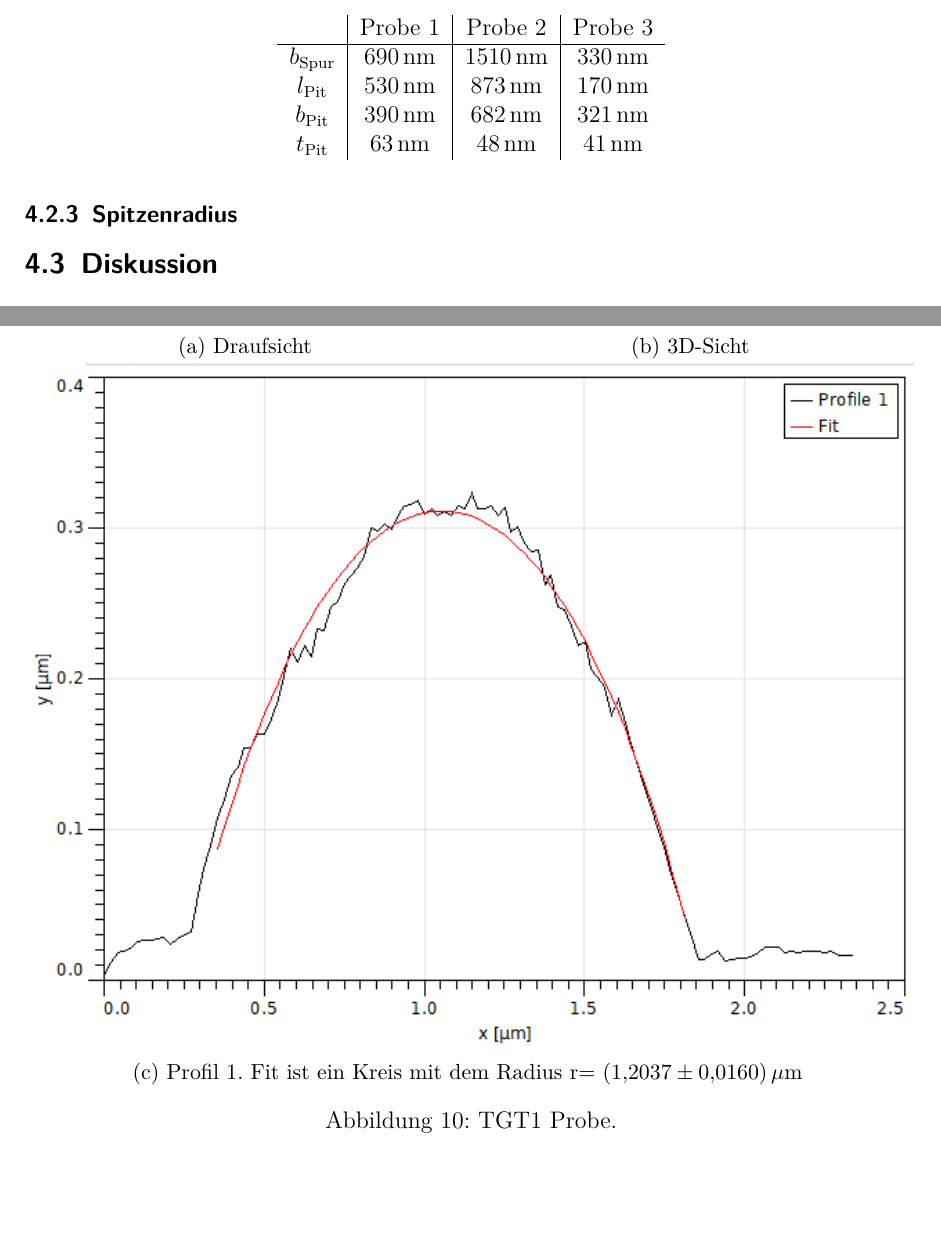
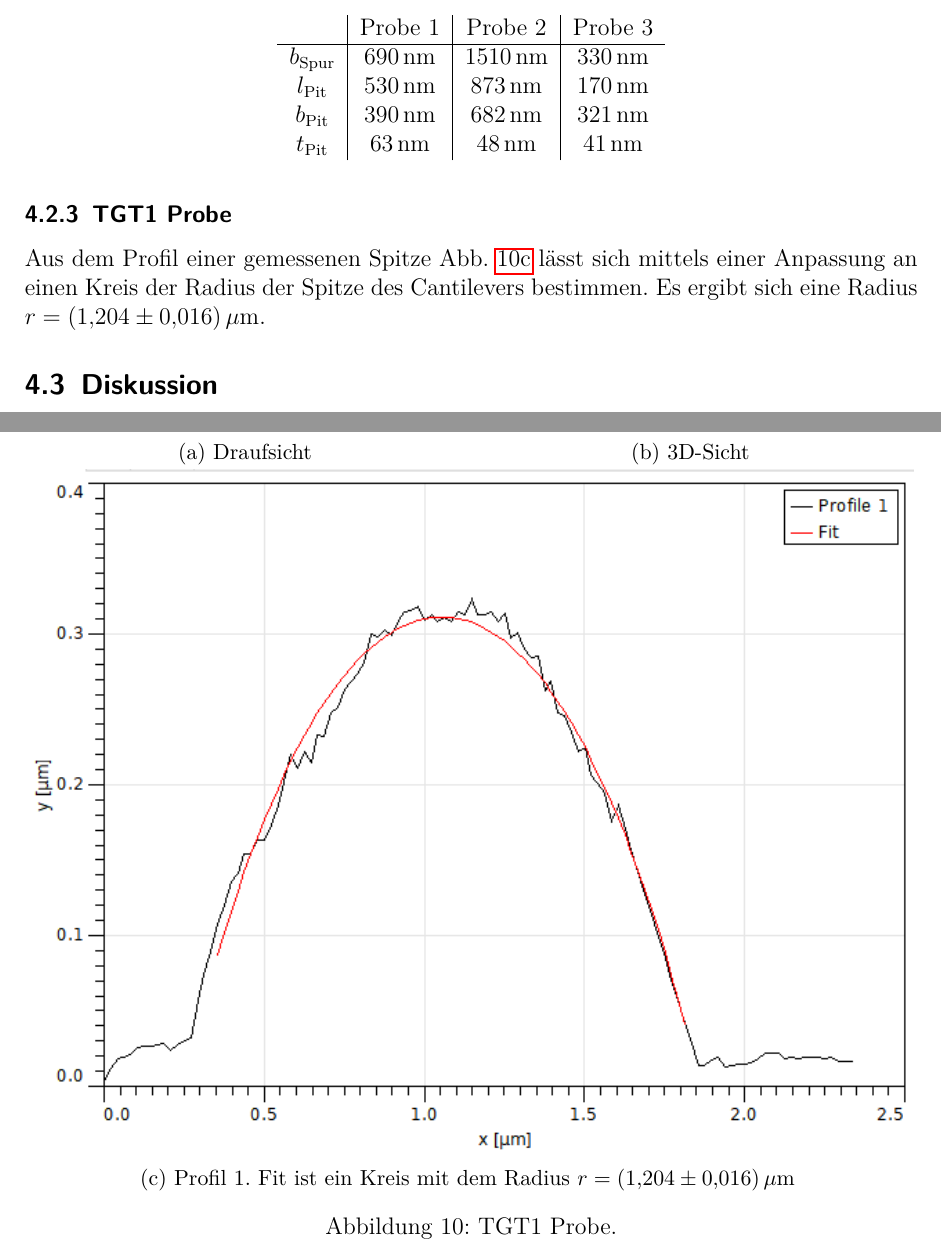
Before and after one commit to APN-Pucky/FPrakt, a LaTeX document (AFM/BA-C-04_AFM_05-11-2018.tex): two parts of pages 5 and 15 of 15, joined at a grey line, cut so that both start at the same text, the shorter picture padded with empty space. Compiled offline with pdfLaTeX.

Commit message:
AFM: Spitzenradius satz

```diff
--- a/AFM/BA-C-04_AFM_05-11-2018.tex
+++ b/AFM/BA-C-04_AFM_05-11-2018.tex
@@ -198,7 +198,10 @@
 	% 1) DVD
 	% 2) CD
 	% 3) BR
-	\subsubsection{Spitzenradius} %TODO Name
+	\subsubsection{TGT1 Probe} %TODO Name
+	Aus dem Profil einer gemessenen Spitze \cref{fig_tgt_profil_zoom} lässt sich mittels einer Anpassung an einen Kreis der Radius der Spitze des Cantilevers bestimmen.
+	Es ergibt sich eine Radius $r=\SI{1.204 +-0.016}{\mu m}$.
+
 		\subsection{Diskussion}
 	%TODO Bezug/Nutzen oder sonst was
 	%TODO auch hier die Hypothese wiederholen
@@ -327,11 +330,11 @@
 
 \begin{figure}[H]
 			\subcaptionbox{Draufsicht
-			 \label{fig_tgt_top}}{\includegraphics[width=.49\linewidth]{images/TGT/Top_zoom}}
+			 \label{fig_tgt_top_zoom}}{\includegraphics[width=.49\linewidth]{images/TGT/Top_zoom}}
 			\subcaptionbox{3D-Sicht
-			\label{fig_tgt_3d}}{\includegraphics[width=.49\linewidth]{images/TGT/3D_zoom}}
-			\subcaptionbox{Profil 1. Fit ist ein Kreis mit dem Radius r= \SI{1.2037 +-0.016}{\mu m}
-			\label{fig_tgt_profil}}{\includegraphics[width=.99\linewidth]{images/TGT/Profil_zoom}}
+			\label{fig_tgt_3d_zoom}}{\includegraphics[width=.49\linewidth]{images/TGT/3D_zoom}}
+			\subcaptionbox{Profil 1. Fit ist ein Kreis mit dem Radius $r= \SI{1.204 +-0.016}{\mu m}$
+			\label{fig_tgt_profil_zoom}}{\includegraphics[width=.99\linewidth]{images/TGT/Profil_zoom}}
 			\caption{TGT1 Probe.}
 \end{figure}
 
```
Also changed, not shown: 1 other file.
